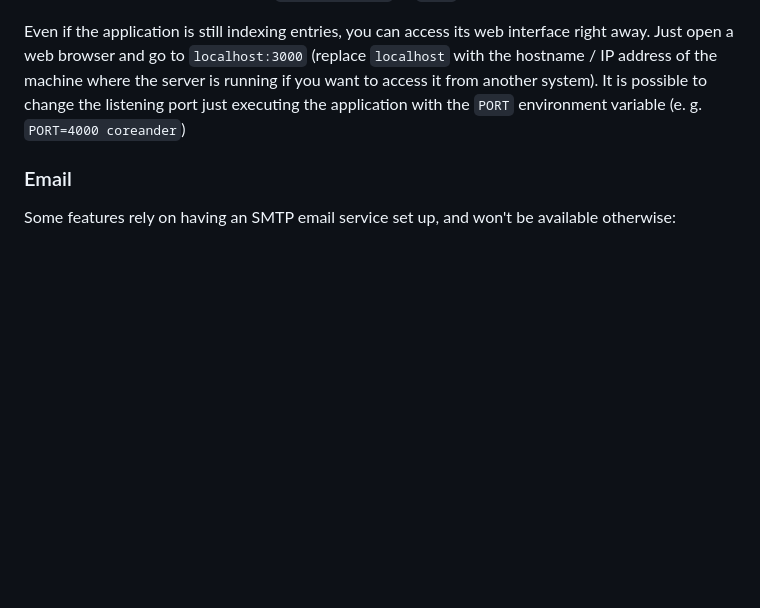
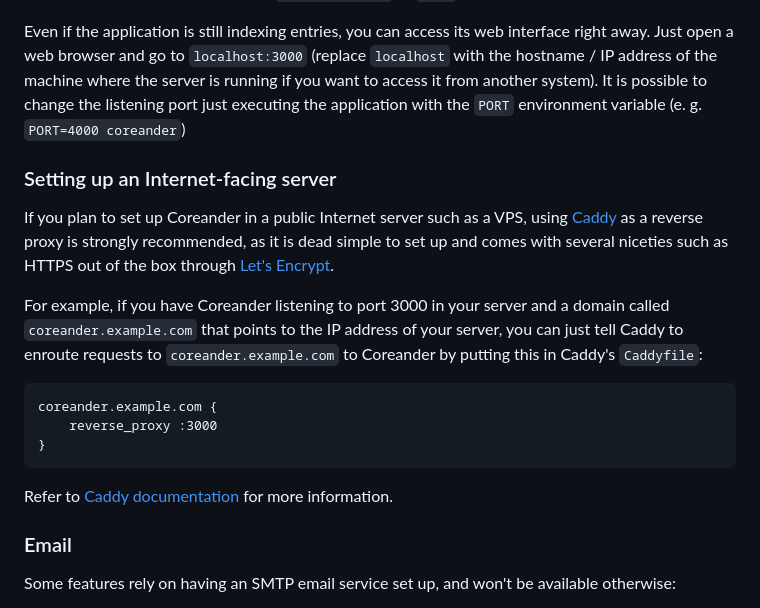
Before and after one commit to svera/coreander, a Markdown page: README.md, the part around the change. Rendered like a GitHub page; blank space fills up the shorter version.

Commit message:
Update readme with information about setting up a public server

````diff
--- a/README.md
+++ b/README.md
@@ -66,6 +66,20 @@ Every time is run, the application scans the library folder only for documents n
 
 Even if the application is still indexing entries, you can access its web interface right away. Just open a web browser and go to `localhost:3000` (replace `localhost` with the hostname / IP address of the machine where the server is running if you want to access it from another system). It is possible to change the listening port just executing the application with the `PORT` environment variable (e. g. `PORT=4000 coreander`)
 
+### Setting up an Internet-facing server
+
+If you plan to set up Coreander in a public Internet server such as a VPS, using [Caddy](https://caddyserver.com/) as a reverse proxy is strongly recommended, as it is dead simple to set up and comes with several niceties such as HTTPS out of the box through [Let's Encrypt](https://letsencrypt.org/).
+
+For example, if you have Coreander listening to port 3000 in your server and a domain called `coreander.example.com` that points to the IP address of your server, you can just tell Caddy to enroute requests to `coreander.example.com` to Coreander by putting this in Caddy's `Caddyfile`:
+
+```
+coreander.example.com {
+    reverse_proxy :3000
+}
+```
+
+Refer to [Caddy documentation](https://caddyserver.com/docs) for more information.
+
 ### Email
 
 Some features rely on having an SMTP email service set up, and won't be available otherwise:
````
